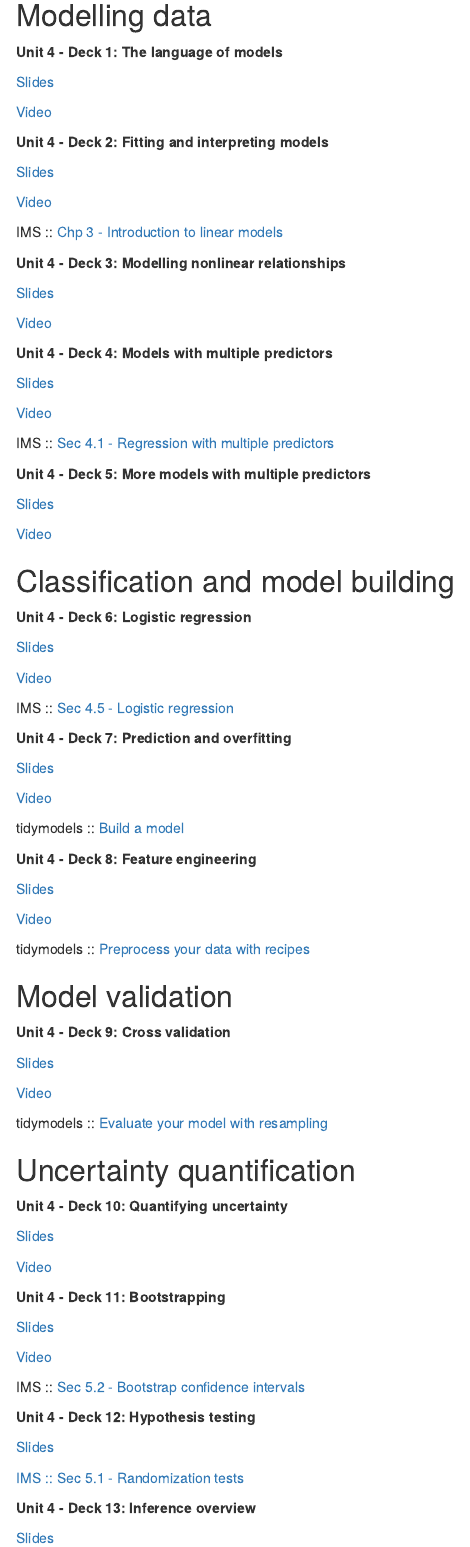
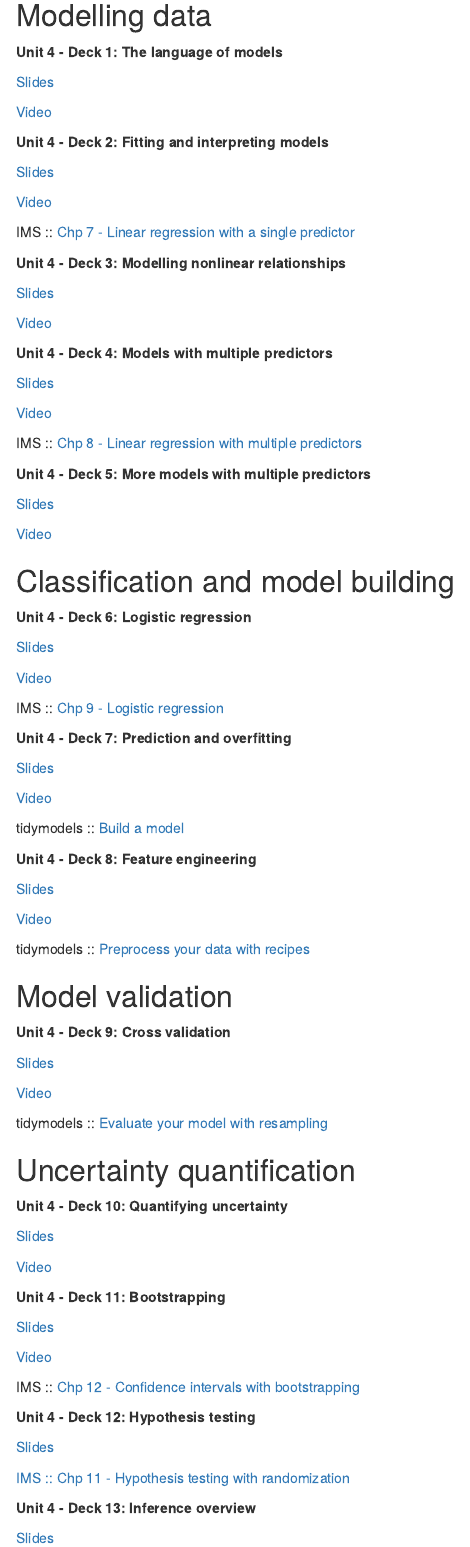
Before and after one commit to DukeStatSci/introds, an R Markdown document (01-making-rigorous-conclusions.Rmd): the page in a window 1100 px wide, from 150 px down. Rendered offline with R 4.5, knitr and Pandoc, with nearby package versions; drawn as R Markdown's standard HTML page in place of the format the file asks for.

Commit message:
Fix reading links

```diff
--- a/01-making-rigorous-conclusions.Rmd
+++ b/01-making-rigorous-conclusions.Rmd
@@ -30,7 +30,7 @@ Statistical inference is introduced from a simulation based perspective, and the
 :::
 
 ::: {.reading}
-IMS :: [Chp 3 - Introduction to linear models](https://openintro-ims.netlify.app/intro-linear-models.html)
+IMS :: [Chp 7 - Linear regression with a single predictor](https://openintro-ims.netlify.app/model-slr.html)
 :::
 :::
 
@@ -58,7 +58,7 @@ IMS :: [Chp 3 - Introduction to linear models](https://openintro-ims.netlify.app
 :::
 
 ::: {.reading}
-IMS :: [Sec 4.1 - Regression with multiple predictors](https://openintro-ims.netlify.app/multi-logistic-models.html#regression-multiple-predictors)
+IMS :: [Chp 8 - Linear regression with multiple predictors](https://openintro-ims.netlify.app/model-mlr.html)
 :::
 :::
 
@@ -88,7 +88,7 @@ IMS :: [Sec 4.1 - Regression with multiple predictors](https://openintro-ims.net
 :::
 
 ::: {.reading}
-IMS :: [Sec 4.5 - Logistic regression](https://openintro-ims.netlify.app/multi-logistic-models.html#logistic-regression)
+IMS :: [Chp 9 - Logistic regression](https://openintro-ims.netlify.app/model-logistic.html)
 :::
 :::
 
@@ -168,7 +168,7 @@ tidymodels :: [Evaluate your model with resampling](https://www.tidymodels.org/s
 :::
 
 ::: {.reading}
-IMS :: [Sec 5.2 - Bootstrap confidence intervals](https://openintro-ims.netlify.app/intro-stat-inference.html#boot-ci)
+IMS :: [Chp 12 - Confidence intervals with bootstrapping](https://openintro-ims.netlify.app/foundations-bootstrapping.html)
 :::
 :::
 
@@ -180,7 +180,7 @@ IMS :: [Sec 5.2 - Bootstrap confidence intervals](https://openintro-ims.netlify.
 :::
 
 ::: {.reading}
-[IMS :: Sec 5.1 - Randomization tests](https://openintro-ims.netlify.app/intro-stat-inference.html#inf-rand)
+[IMS :: Chp 11 - Hypothesis testing with randomization](https://openintro-ims.netlify.app/foundations-randomization.html)
 :::
 :::
 
```
Also changed, not shown: 01-exploring-data.Rmd (+5 -8 lines), 01-hello-world.Rmd (+1 -1 lines).
